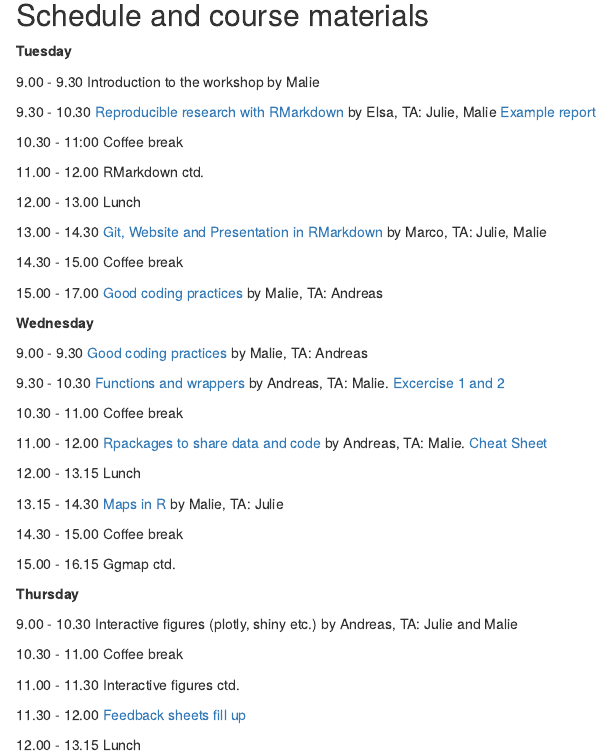
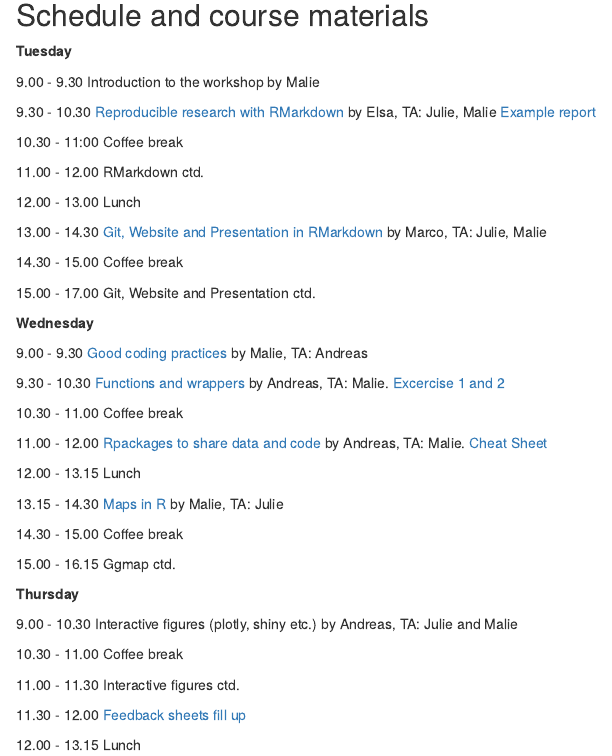
Before and after one commit to deepskillsr/deepskillsr.github.io, an R Markdown document (index.Rmd): the page in a window 1100 px wide, from 520 px down. Rendered offline with R 4.5, knitr and Pandoc, with nearby package versions.

Commit message:
Minor errors

```diff
--- a/index.Rmd
+++ b/index.Rmd
@@ -29,17 +29,17 @@ output:
 
 14.30 - 15.00   Coffee break
 
-15.00 - 17.00   [Good coding practices](MaliesFiles/Pres_good_coding_practices_MLT.html) by Malie, TA: Andreas
+15.00 - 17.00   Git, Website and Presentation ctd.
 
 **Wednesday**
 
 9.00 - 9.30     [Good coding practices](MaliesFiles/Pres_good_coding_practices_MLT.html) by Malie, TA: Andreas
 
-9.30 - 10.30    [Functions and wrappers](AndreasFiles/template_presentation_RaukR/presentation.Rmd) by Andreas, TA: Malie. [Excercise 1 and 2](AndreasFiles/functionsexc.html)
+9.30 - 10.30    [Functions and wrappers](AndreasFiles/template_presentation_RaukR/presentation.html) by Andreas, TA: Malie. [Excercise 1 and 2](AndreasFiles/functionsexc.html)
 
 10.30 - 11.00   Coffee break
 
-11.00 - 12.00   [Rpackages to share data and code](AndreasFiles/template_presentation_RaukR/packages.Rmd) by Andreas, TA: Malie. [Cheat Sheet](AndreasFiles/template_presentation_RaukR/devtools-cheatsheet.pdf)
+11.00 - 12.00   [Rpackages to share data and code](AndreasFiles/template_presentation_RaukR/packages.html) by Andreas, TA: Malie. [Cheat Sheet](AndreasFiles/template_presentation_RaukR/devtools-cheatsheet.pdf)
 
 12.00 - 13.15   Lunch
 
```
Also changed, not shown: index.html.
